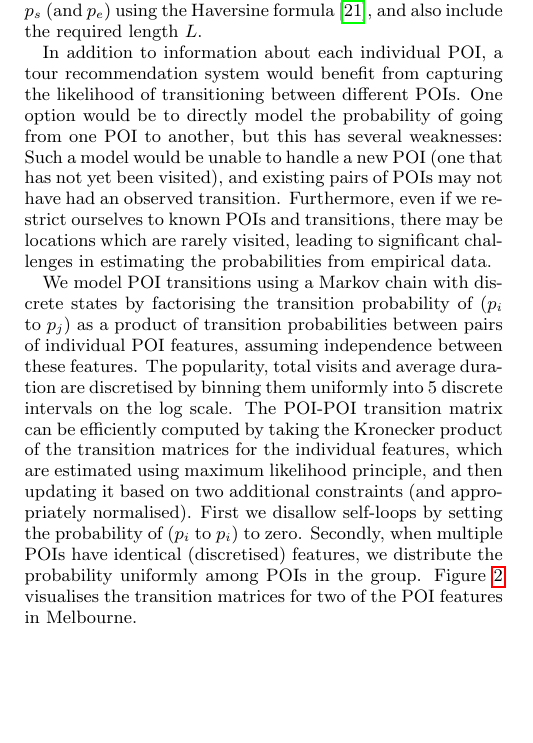
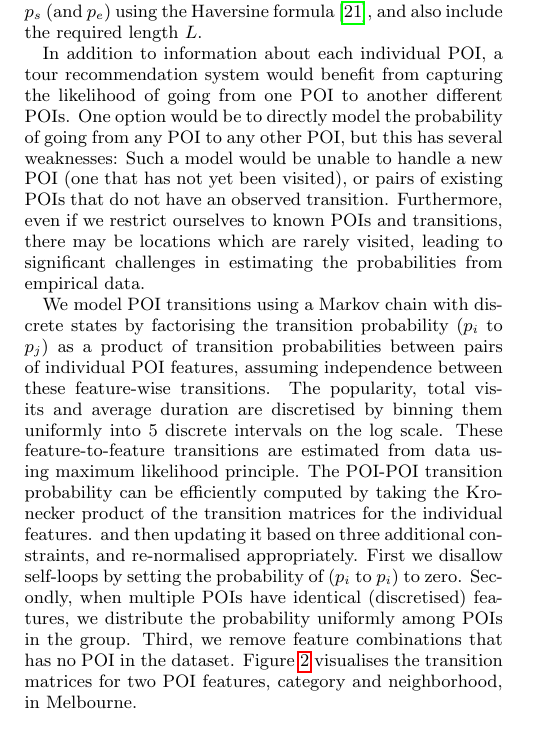
Before and after one commit to chengsoonong/digbeta, a LaTeX paper (tour/cikm16/main.tex, which reads tour/cikm16/3.method.tex): part of one column of page 2 of 6, cut so that both start at the same text, the shorter picture padded with empty space. Compiled offline with pdfLaTeX.

Commit message:
edit Sec 2

```diff
--- a/tour/cikm16/3.method.tex
+++ b/tour/cikm16/3.method.tex
@@ -52,26 +52,30 @@ and also include the required length $L$.
 
 
 In addition to information about each individual POI, a tour recommendation system would benefit
-from capturing the likelihood of transitioning between different POIs. One option would be to
-directly model the probability of going from one POI to another, but this has several weaknesses:
+from capturing the likelihood of going from one POI to another different POIs. One option would be to
+directly model the probability of going from any POI to any other POI, but this has several weaknesses:
 Such a model would be unable to handle a new POI (one that has not yet been visited),
-and existing pairs of POIs may not have had an observed transition.
+or pairs of existing POIs that do not have an observed transition.
 Furthermore, even if we restrict ourselves to known POIs and transitions,
 there may be locations which are rarely visited,
 leading to significant challenges in estimating the probabilities from empirical data.
 
 We model POI transitions using a Markov chain with discrete %factored
-states by factorising the transition probability of ($p_i$ to $p_j$) %from POI $p_i$ to POI $p_j$
+states by factorising the transition probability ($p_i$ to $p_j$) %from POI $p_i$ to POI $p_j$
 as a product of transition probabilities between pairs of individual POI features, %(listed in Section~\ref{sec:poifeature}),
-assuming independence between these features.
+assuming independence between these feature-wise transitions.
 %We directly model the transition between the category and neighbourhood of each POI as the conditional probability.
 The popularity, total visits and average duration are discretised by binning
 them uniformly into $5$ discrete intervals on the log scale.
 %Transition matrices of individual POI features are computed using maximum likelihood estimation.
-The POI-POI transition matrix can be efficiently computed by taking the Kronecker product of
-the transition matrices for the individual features, which are estimated using maximum likelihood principle,
-and then updating it based on two additional constraints (and appropriately normalised).
+These feature-to-feature transitions are estimated from data using maximum likelihood principle.
+The POI-POI transition probability can be efficiently computed by taking
+the Kronecker product of
+the transition matrices for the individual features.
+and then updating it based on three additional constraints, and re-normalised appropriately.
 First we disallow self-loops by setting the probability of ($p_i$ to $p_i$) to zero.
 Secondly, when multiple POIs have identical (discretised) features, we distribute the probability uniformly among POIs in the group.
-Figure~\ref{fig:transmat} visualises the transition matrices for two of the POI features in Melbourne.
+%%LX: this is obvious but seem worth stating for future readers
+Third, we remove feature combinations that has no POI in the dataset.
+Figure~\ref{fig:transmat} visualises the transition matrices for two POI features, category and neighborhood, in Melbourne.
 %More details of this procedure are provided in the Appendix.
```
Also changed, not shown: tour/cikm16/2.relatedwork.tex (+1 -1 lines).
